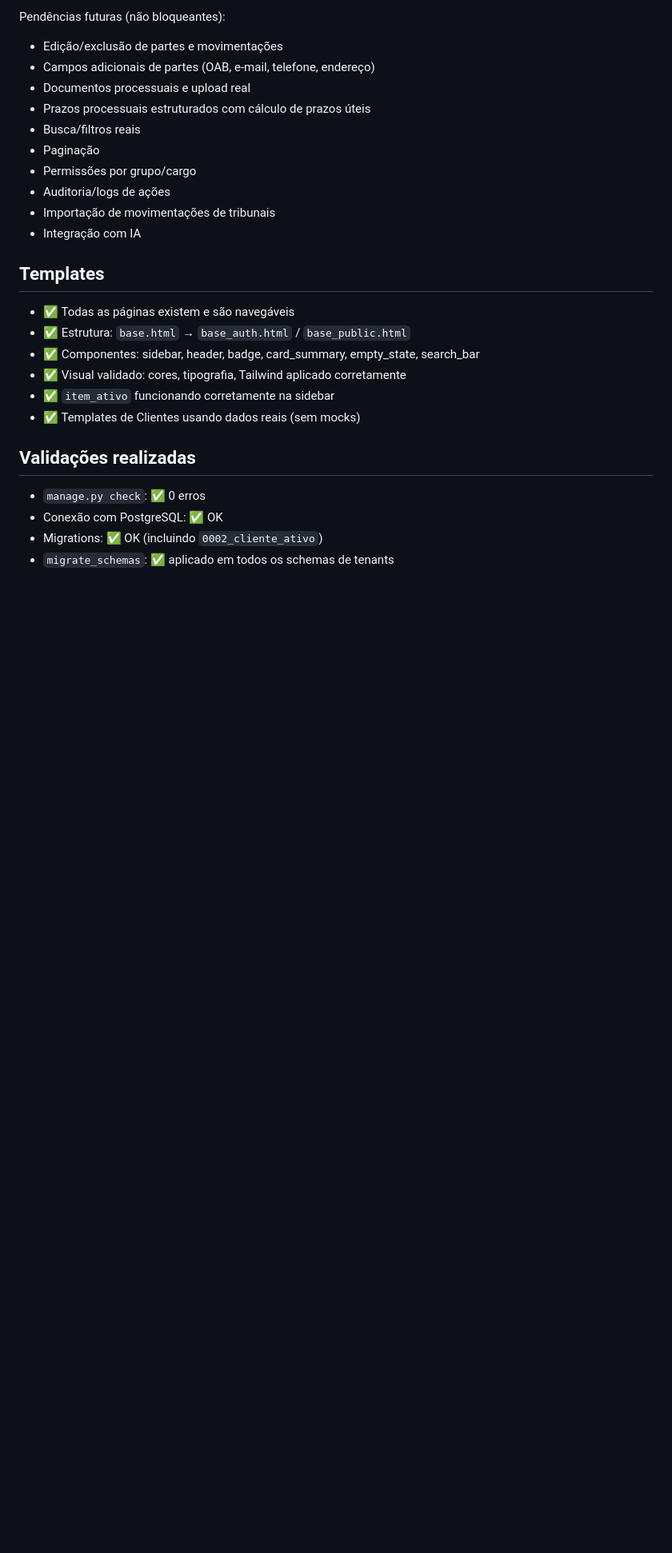
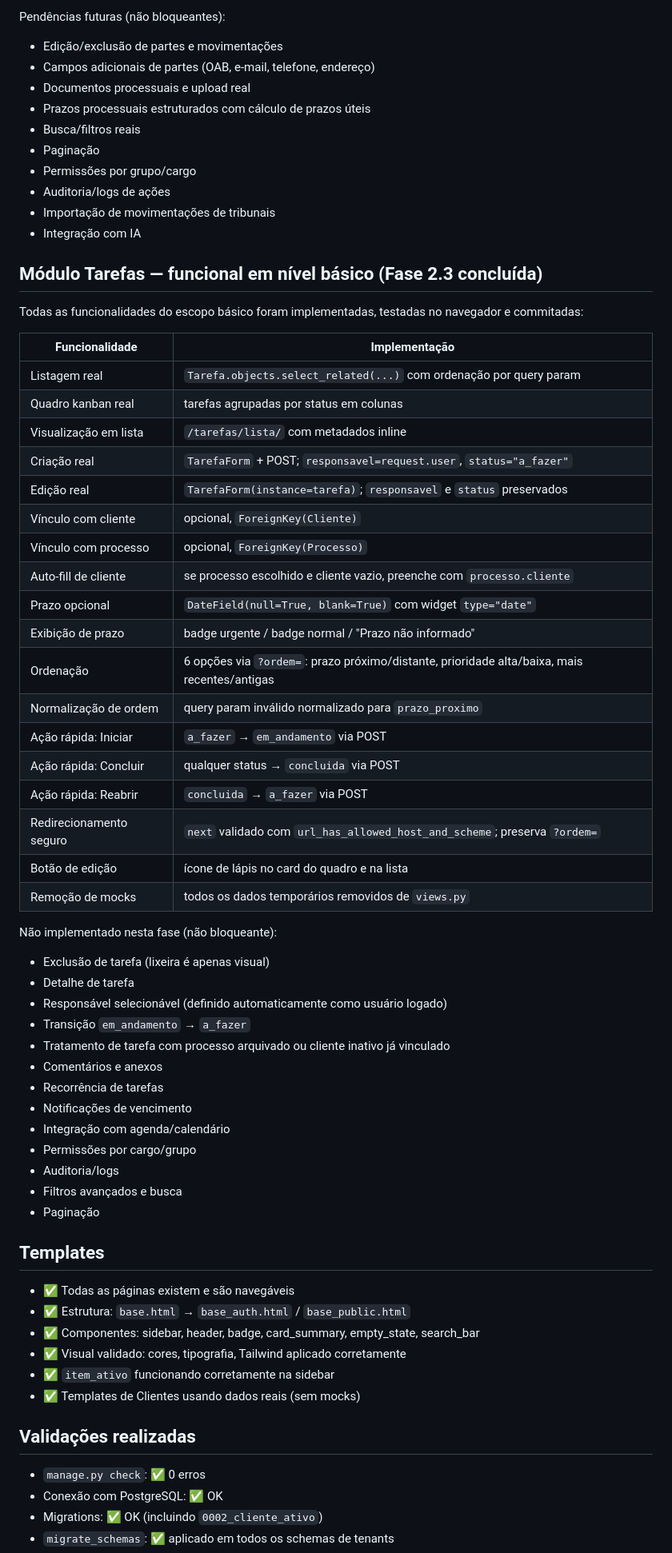
Before and after one commit to BrenoAlcaraz/alenziTech_sistemaAdvocacia, a Markdown page: docs/estado-atual.md, the part around one of its changes. Shown at 80% size. Drawn GitHub-style; blank space fills up the shorter version.

Commit message:
docs(tarefas): registrar fechamento da fase 2.3

```diff
--- a/docs/estado-atual.md
+++ b/docs/estado-atual.md
@@ -116,6 +116,47 @@ Pendências futuras (não bloqueantes):
 - Importação de movimentações de tribunais
 - Integração com IA
 
+## Módulo Tarefas — funcional em nível básico (Fase 2.3 concluída)
+
+Todas as funcionalidades do escopo básico foram implementadas, testadas no navegador e commitadas:
+
+| Funcionalidade | Implementação |
+|---|---|
+| Listagem real | `Tarefa.objects.select_related(...)` com ordenação por query param |
+| Quadro kanban real | tarefas agrupadas por status em colunas |
+| Visualização em lista | `/tarefas/lista/` com metadados inline |
+| Criação real | `TarefaForm` + POST; `responsavel=request.user`, `status="a_fazer"` |
+| Edição real | `TarefaForm(instance=tarefa)`; `responsavel` e `status` preservados |
+| Vínculo com cliente | opcional, `ForeignKey(Cliente)` |
+| Vínculo com processo | opcional, `ForeignKey(Processo)` |
+| Auto-fill de cliente | se processo escolhido e cliente vazio, preenche com `processo.cliente` |
+| Prazo opcional | `DateField(null=True, blank=True)` com widget `type="date"` |
+| Exibição de prazo | badge urgente / badge normal / "Prazo não informado" |
+| Ordenação | 6 opções via `?ordem=`: prazo próximo/distante, prioridade alta/baixa, mais recentes/antigas |
+| Normalização de ordem | query param inválido normalizado para `prazo_proximo` |
+| Ação rápida: Iniciar | `a_fazer` → `em_andamento` via POST |
+| Ação rápida: Concluir | qualquer status → `concluida` via POST |
+| Ação rápida: Reabrir | `concluida` → `a_fazer` via POST |
+| Redirecionamento seguro | `next` validado com `url_has_allowed_host_and_scheme`; preserva `?ordem=` |
+| Botão de edição | ícone de lápis no card do quadro e na lista |
+| Remoção de mocks | todos os dados temporários removidos de `views.py` |
+
+Não implementado nesta fase (não bloqueante):
+
+- Exclusão de tarefa (lixeira é apenas visual)
+- Detalhe de tarefa
+- Responsável selecionável (definido automaticamente como usuário logado)
+- Transição `em_andamento` → `a_fazer`
+- Tratamento de tarefa com processo arquivado ou cliente inativo já vinculado
+- Comentários e anexos
+- Recorrência de tarefas
+- Notificações de vencimento
+- Integração com agenda/calendário
+- Permissões por cargo/grupo
+- Auditoria/logs
+- Filtros avançados e busca
+- Paginação
+
 ## Templates
 
 - ✅ Todas as páginas existem e são navegáveis
```
Also changed, not shown: other parts of docs/estado-atual.md (+2 -2 lines), docs/plano-fase-2-tarefas.md (added, +218 -0 lines), docs/proximos-passos.md (+59 -23 lines).
